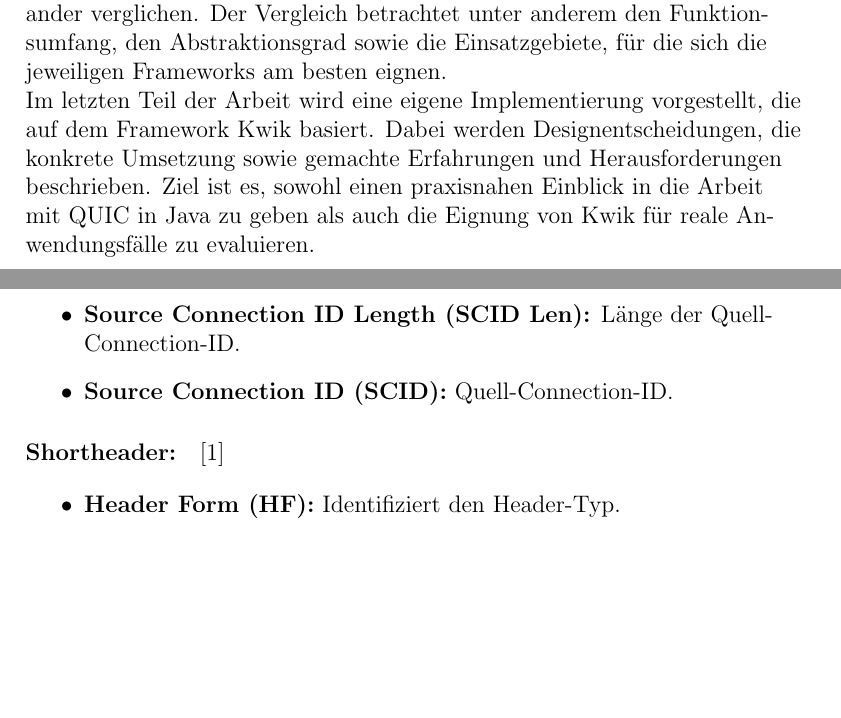
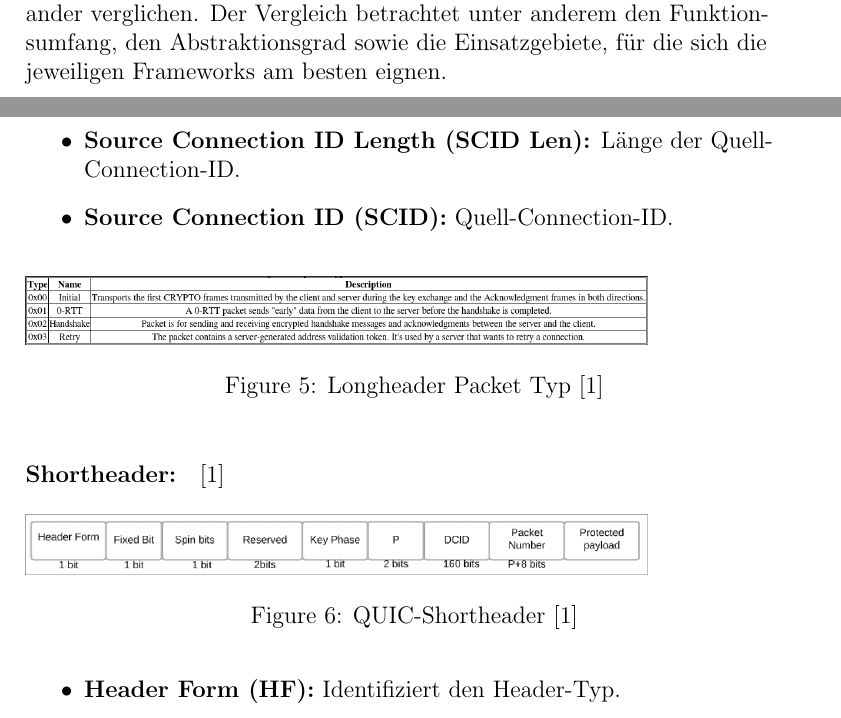
Before and after one commit to KaiPenazzi/quic-vs-tcp, a LaTeX document (logs/log3/main.tex, which reads logs/log3/sections/einleitung.tex, logs/log3/sections/quic/packet.tex): two parts of pages 1 and 3 of 8 before the commit and two parts of pages 1 and 4 of 9 after it, joined at a grey line, cut so that both start at the same text, the shorter picture padded with empty space. Compiled offline with pdfLaTeX.

Commit message:
add pictures

```diff
--- a/logs/log3/sections/einleitung.tex
+++ b/logs/log3/sections/einleitung.tex
@@ -6,8 +6,4 @@ Diese Ausarbeitung gibt zunächst eine Einführung in die grundlegenden Konzepte
 Dabei werden zentrale Mechanismen wie Verbindungsaufbau, Multiplexing und integrierte Verschlüsselung erläutert.
 Darauf aufbauend werden anschließend die drei in Java verwendbaren QUIC-Frameworks Kwik, Quiche4J und Netty mitein\-ander verglichen.
 Der Vergleich betrachtet unter anderem den Funktionsumfang, den Abstraktionsgrad sowie die Einsatzgebiete, für die sich die jeweiligen Frameworks am besten eignen.
-\\
-Im letzten Teil der Arbeit wird eine eigene Implementierung vorgestellt, die auf dem Framework Kwik basiert.
-Dabei werden Designentscheidungen, die konkrete Umsetzung sowie gemachte Erfahrungen und Herausforderungen beschrieben.
-Ziel ist es, sowohl einen praxisnahen Einblick in die Arbeit mit QUIC in Java zu geben als auch die Eignung von Kwik für reale Anwendungsfälle zu evaluieren.
 \newpage
--- a/logs/log3/sections/quic/packet.tex
+++ b/logs/log3/sections/quic/packet.tex
@@ -23,9 +32,16 @@ Der Long Header wird für den Verbindungsaufbau verwendet, während der Short He
     \item \textbf{Source Connection ID Length (SCID Len):} Länge der Quell-Connection-ID.
     \item \textbf{Source Connection ID (SCID):} Quell-Connection-ID.
 \end{itemize}
-    %zitieren nicht vergessen
+\begin{figure}[htbp]
+    \includegraphics[width=0.8\textwidth]{pictures/table_header_types.png}
+    \caption{Longheader Packet Typ \cite{alawaji_ietf_nodate}}
+\end{figure}
+
 \paragraph{Shortheader:} \cite{alawaji_ietf_nodate}
-
+\begin{figure}[htbp]
+    \includegraphics[width=0.8\textwidth]{pictures/quic_header_short.png}
+    \caption{QUIC-Shortheader \cite{alawaji_ietf_nodate}}
+\end{figure}
 \begin{itemize}
     \item \textbf{Header Form (HF):} Identifiziert den Header-Typ.
     \item \textbf{Fixed Bit (FB):} Zeigt an, ob das Paket gültig ist oder nicht.
```
Also changed, not shown: logs/log3/pictures/quic_header_long.png (added), logs/log3/pictures/quic_header_short.png (added), logs/log3/pictures/quic_headers.png (added), logs/log3/pictures/quic_packet.png (added), logs/log3/pictures/table_header_types.png (added), logs/log3/sections/quic/packet.tex (13 more changed lines).
